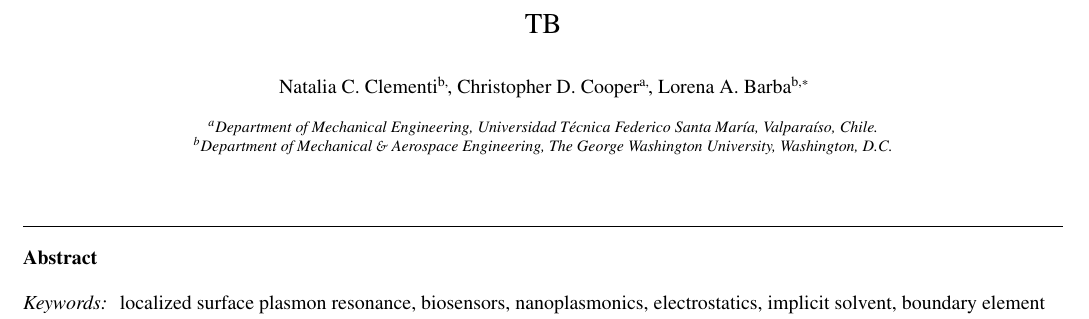
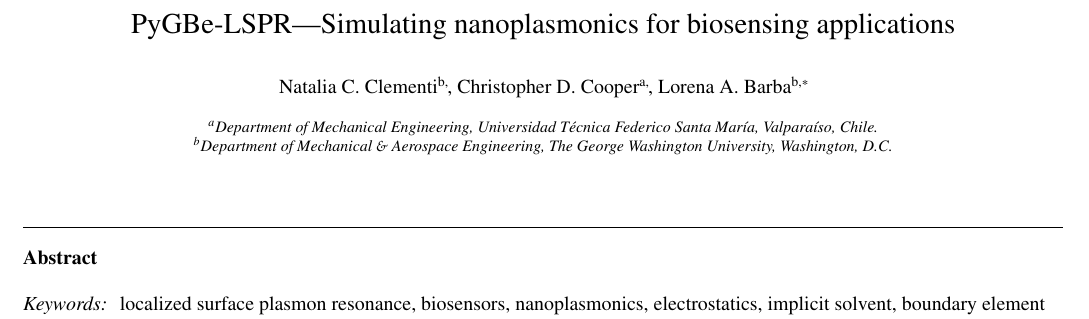
Before and after one commit to barbagroup/pygbe_lspr_paper, a LaTeX paper (tex/ClementiCooperBarba2018.tex): part of page 1 of 12, cut at the place of the change. Compiled offline with pdfLaTeX.

Commit message:
add title

```diff
--- a/tex/ClementiCooperBarba2018.tex
+++ b/tex/ClementiCooperBarba2018.tex
@@ -99,7 +99,7 @@
 %% \address{Address\fnref{label3}}
 %% \fntext[label3]{}
 
-\title{TB}
+\title{PyGBe-LSPR---Simulating nanoplasmonics for biosensing applications}
 
 \author[gwu]{Natalia C. Clementi\corref{ncc}}
 \ead{ncclementi@gwu.edu}
```
